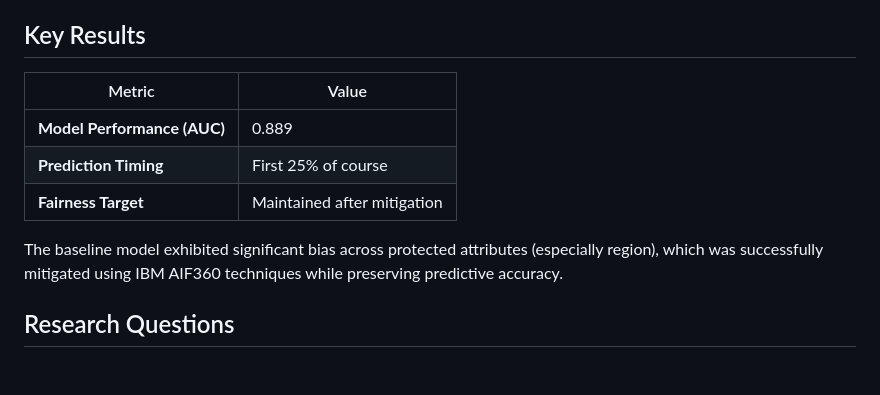
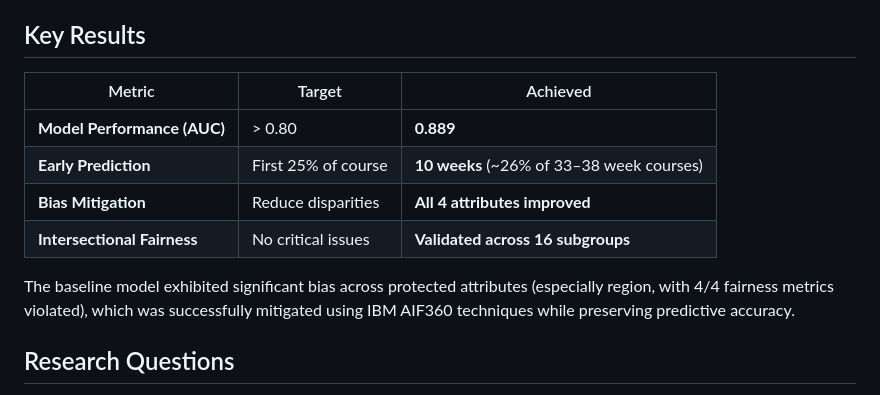
Before and after one commit to baker-jr-john/bias-aware-ews, a Markdown page: README.md, the part around one of its changes. Rendered like a GitHub page; blank space fills up the shorter version.

```diff
--- a/README.md
+++ b/README.md
@@ -4,13 +4,14 @@ A machine learning system for early identification of at-risk students that addr
 
 ## Key Results
 
-| Metric | Value |
-|--------|-------|
-| **Model Performance (AUC)** | 0.889 |
-| **Prediction Timing** | First 25% of course |
-| **Fairness Target** | Maintained after mitigation |
+| Metric | Target | Achieved |
+|--------|--------|----------|
+| **Model Performance (AUC)** | > 0.80 | **0.889** |
+| **Early Prediction** | First 25% of course | **10 weeks** (~26% of 33–38 week courses) |
+| **Bias Mitigation** | Reduce disparities | **All 4 attributes improved** |
+| **Intersectional Fairness** | No critical issues | **Validated across 16 subgroups** |
 
-The baseline model exhibited significant bias across protected attributes (especially region), which was successfully mitigated using IBM AIF360 techniques while preserving predictive accuracy.
+The baseline model exhibited significant bias across protected attributes (especially region, with 4/4 fairness metrics violated), which was successfully mitigated using IBM AIF360 techniques while preserving predictive accuracy.
 
 ## Research Questions
 
```
Also changed, not shown: other parts of README.md (+21 -3 lines).
